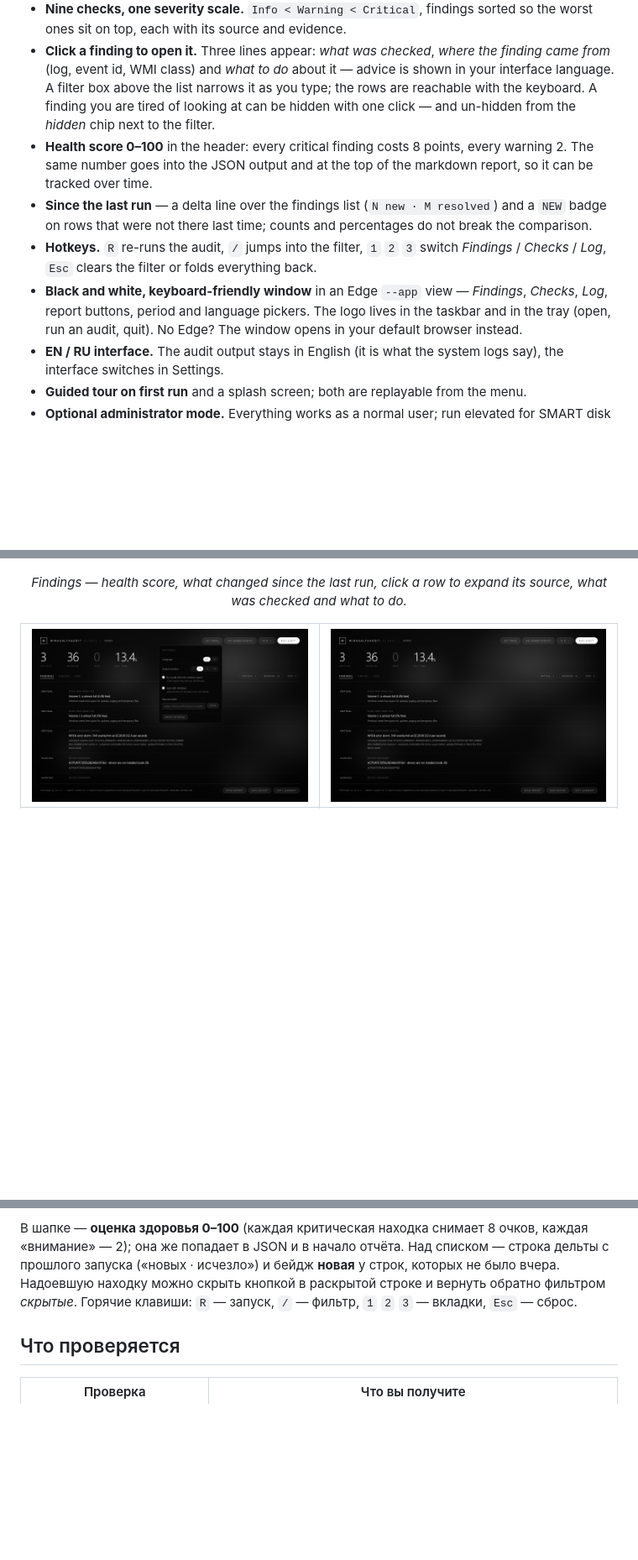
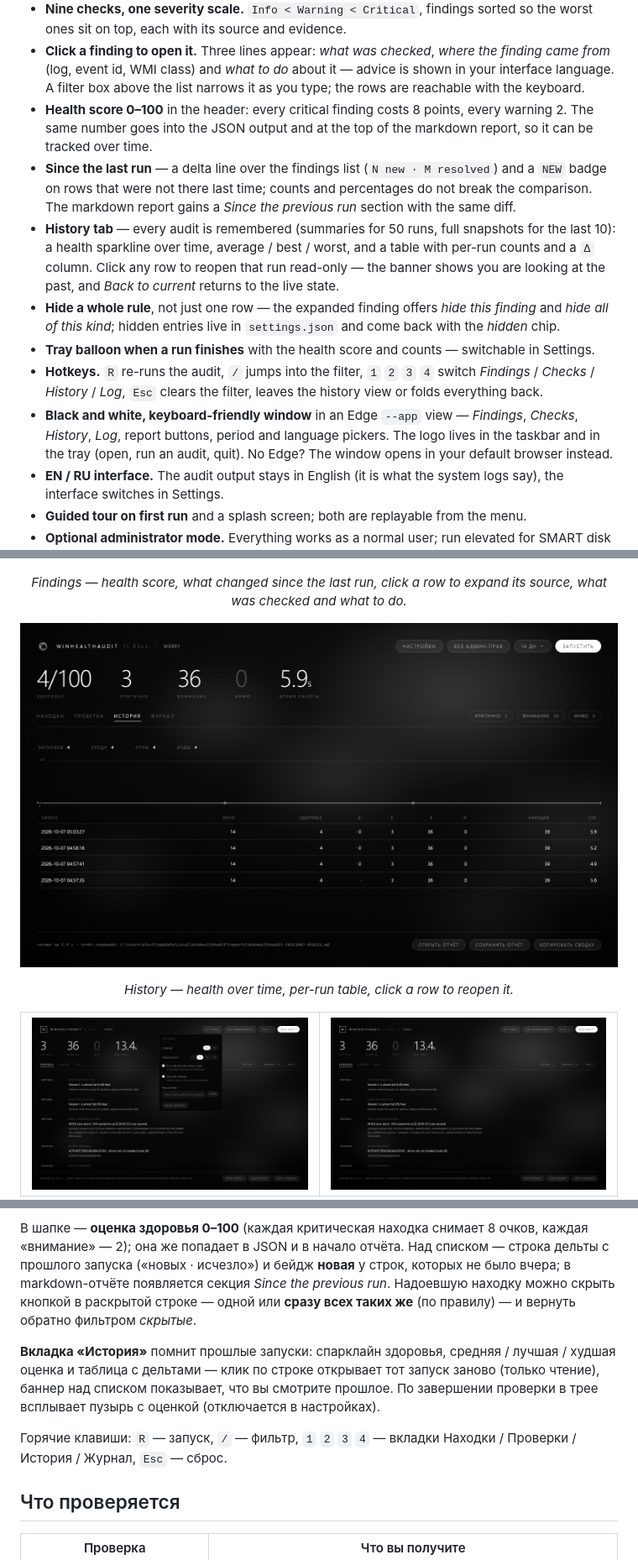
Before and after one commit to wxrrry/ESLL-WinHealthAudit, a Markdown page: README.md, 3 parts joined by grey strips. Shown at 84% size. GitHub-like rendering; pictures changed too: docs/screenshots/history.png (added); folded sections open; blank space fills up the shorter version.

Commit message:
1.3.0: history tab with sparkline, run snapshots, report diff, rule-level hide, tray balloon

```diff
--- a/README.md
+++ b/README.md
@@ -55,21 +55,31 @@ A read-only Windows health report — one executable, one markdown file.
   *where the finding came from* (log, event id, WMI class) and *what to do*
   about it — advice is shown in your interface language. A filter box above
   the list narrows it as you type; the rows are reachable with the keyboard.
-  A finding you are tired of looking at can be hidden with one click — and
-  un-hidden from the *hidden* chip next to the filter.
 - **Health score 0–100** in the header: every critical finding costs 8
   points, every warning 2. The same number goes into the JSON output and at
   the top of the markdown report, so it can be tracked over time.
 - **Since the last run** — a delta line over the findings list (`N new ·
   M resolved`) and a `NEW` badge on rows that were not there last time;
-  counts and percentages do not break the comparison.
-- **Hotkeys.** `R` re-runs the audit, `/` jumps into the filter, `1` `2` `3`
-  switch *Findings* / *Checks* / *Log*, `Esc` clears the filter or folds
-  everything back.
+  counts and percentages do not break the comparison. The markdown report
+  gains a *Since the previous run* section with the same diff.
+- **History tab** — every audit is remembered (summaries for 50 runs,
+  full snapshots for the last 10): a health sparkline over time, average /
+  best / worst, and a table with per-run counts and a `Δ` column. Click any
+  row to reopen that run read-only — the banner shows you are looking at the
+  past, and *Back to current* returns to the live state.
+- **Hide a whole rule**, not just one row — the expanded finding offers
+  *hide this finding* and *hide all of this kind*; hidden entries live in
+  `settings.json` and come back with the *hidden* chip.
+- **Tray balloon when a run finishes** with the health score and counts —
+  switchable in Settings.
+- **Hotkeys.** `R` re-runs the audit, `/` jumps into the filter, `1` `2`
+  `3` `4` switch *Findings* / *Checks* / *History* / *Log*, `Esc` clears
+  the filter, leaves the history view or folds everything back.
 - **Black and white, keyboard-friendly window** in an Edge `--app` view —
-  *Findings*, *Checks*, *Log*, report buttons, period and language pickers.
-  The logo lives in the taskbar and in the tray (open, run an audit, quit).
-  No Edge? The window opens in your default browser instead.
+  *Findings*, *Checks*, *History*, *Log*, report buttons, period and
+  language pickers. The logo lives in the taskbar and in the tray (open, run
+  an audit, quit). No Edge? The window opens in your default browser
+  instead.
 - **EN / RU interface.** The audit output stays in English (it is what the
   system logs say), the interface switches in Settings.
 - **Guided tour on first run** and a splash screen; both are replayable from
@@ -91,6 +101,14 @@ A read-only Windows health report — one executable, one markdown file.
 <p align="center">
   <em>Findings — health score, what changed since the last run, click a row to
   expand its source, what was checked and what to do.</em>
+</p>
+
+<p align="center">
+  <img src="docs/screenshots/history.png" alt="History tab with the health sparkline and the run table" width="760">
+</p>
+
+<p align="center">
+  <em>History — health over time, per-run table, click a row to reopen it.</em>
 </p>
 
 <table align="center">
@@ -302,10 +320,19 @@ MIT — see [LICENSE](LICENSE).
 В шапке — **оценка здоровья 0–100** (каждая критическая находка снимает 8
 очков, каждая «внимание» — 2); она же попадает в JSON и в начало отчёта.
 Над списком — строка дельты с прошлого запуска («новых · исчезло») и бейдж
-**новая** у строк, которых не было вчера. Надоевшую находку можно скрыть
-кнопкой в раскрытой строке и вернуть обратно фильтром *скрытые*.
-Горячие клавиши: `R` — запуск, `/` — фильтр, `1` `2` `3` — вкладки, `Esc` —
-сброс.
+**новая** у строк, которых не было вчера; в markdown-отчёте появляется
+секция *Since the previous run*. Надоевшую находку можно скрыть кнопкой в
+раскрытой строке — одной или **сразу всех таких же** (по правилу) — и вернуть
+обратно фильтром *скрытые*.
+
+**Вкладка «История»** помнит прошлые запуски: спарклайн здоровья, средняя /
+лучшая / худшая оценка и таблица с дельтами — клик по строке открывает тот
+запуск заново (только чтение), баннер над списком показывает, что вы
+смотрите прошлое. По завершении проверки в трее всплывает пузырь с оценкой
+(отключается в настройках).
+
+Горячие клавиши: `R` — запуск, `/` — фильтр, `1` `2` `3` `4` — вкладки
+Находки / Проверки / История / Журнал, `Esc` — сброс.
 
 ## Что проверяется
 
```
Also changed, not shown: other parts of README.md (+1 -1 lines), docs/release-notes/v1.3.0.md (added, +58 -0 lines), 2 other files.
